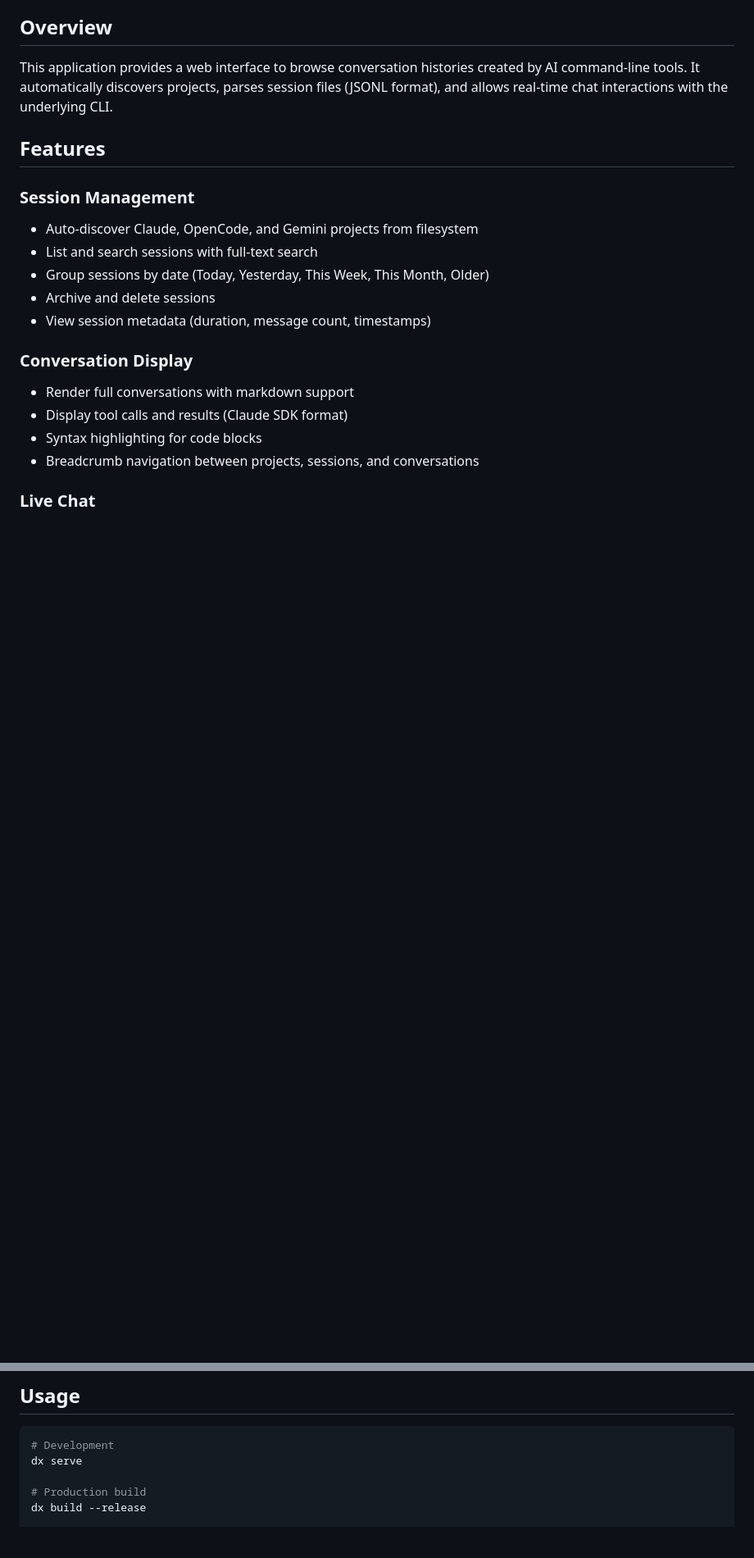
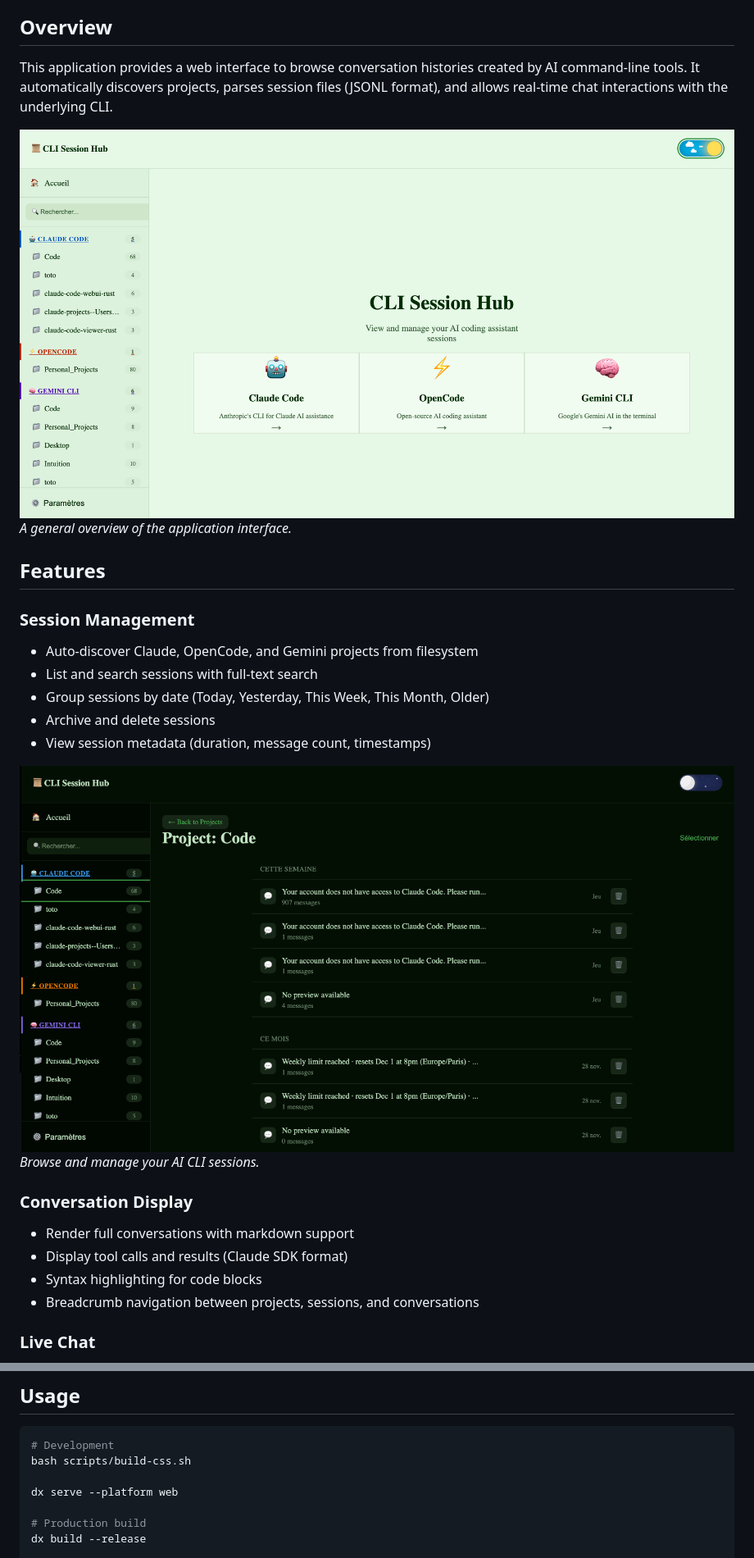
Before and after one commit to Paarroo/cli-session-hub-viewer, a Markdown page: README.md, 2 parts joined by grey strips. Shown: that part at 82% size. Drawn GitHub-style; pictures changed too: assets/screenshots/app-overview2.png (added), assets/screenshots/session-list.png (added); blank space fills up the shorter version.

Commit message:
docs: Update README with screenshot placeholders and assets

````diff
--- a/README.md
+++ b/README.md
@@ -5,6 +5,9 @@ A Dioxus fullstack application for viewing, managing, and interacting with AI CL
 ## Overview
 
 This application provides a web interface to browse conversation histories created by AI command-line tools. It automatically discovers projects, parses session files (JSONL format), and allows real-time chat interactions with the underlying CLI.
+
+![Application Overview](assets/screenshots/app-overview2.png)
+*A general overview of the application interface.*
 
 ## Features
 
@@ -16,12 +19,17 @@ This application provides a web interface to browse conversation histories creat
 - Archive and delete sessions
 - View session metadata (duration, message count, timestamps)
 
+![Session List View](assets/screenshots/session-list.png)
+*Browse and manage your AI CLI sessions.*
+
 ### Conversation Display
 
 - Render full conversations with markdown support
 - Display tool calls and results (Claude SDK format)
 - Syntax highlighting for code blocks
 - Breadcrumb navigation between projects, sessions, and conversations
+
+
 
 ### Live Chat
 
@@ -119,7 +136,9 @@ src/
 
 ```bash
 # Development
-dx serve
+bash scripts/build-css.sh
+
+dx serve --platform web
 
 # Production build
 dx build --release
````
Also changed, not shown: other parts of README.md (+9 -0 lines), assets/screenshots/app-overview1.png (added), assets/screenshots/image-support.png (added), assets/screenshots/live-chat.png (added), assets/screenshots/themes.png (added).
